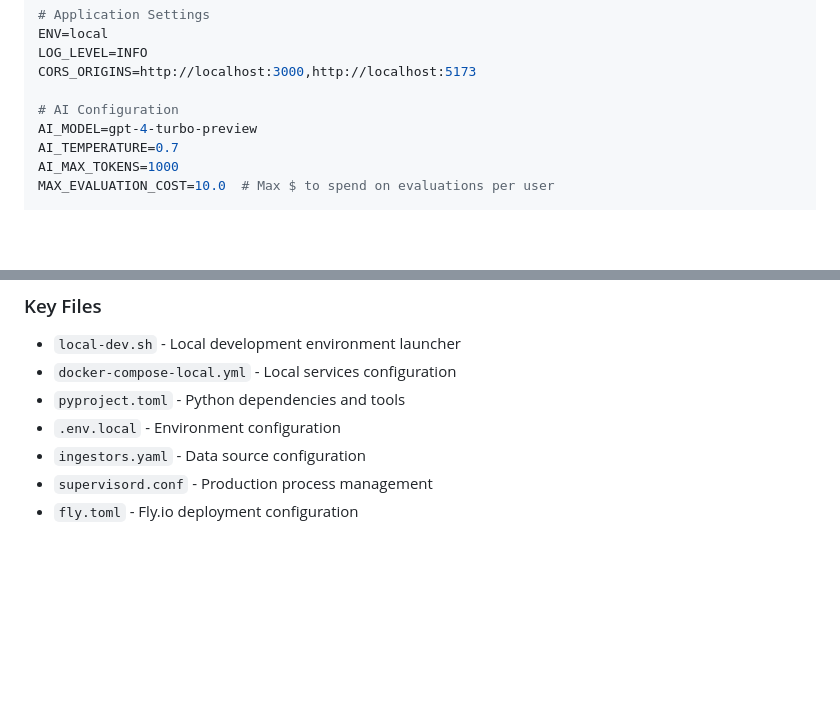
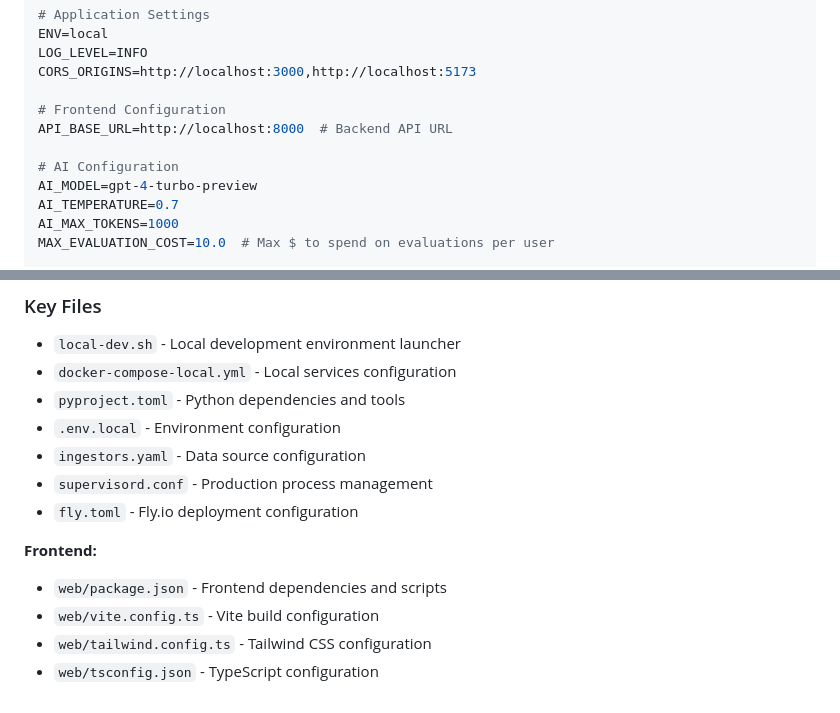
Before and after one commit to btree1970/dwellr, a Markdown page: AGENT.md, 2 parts joined by grey strips. GitHub-like rendering; blank space fills up the shorter version.

```diff
--- a/AGENT.md
+++ b/AGENT.md
@@ -436,6 +464,9 @@ ENV=local
 LOG_LEVEL=INFO
 CORS_ORIGINS=http://localhost:3000,http://localhost:5173
 
+# Frontend Configuration
+API_BASE_URL=http://localhost:8000  # Backend API URL
+
 # AI Configuration
 AI_MODEL=gpt-4-turbo-preview
 AI_TEMPERATURE=0.7
@@ -654,3 +704,9 @@ dwell/
 - `ingestors.yaml` - Data source configuration
 - `supervisord.conf` - Production process management
 - `fly.toml` - Fly.io deployment configuration
+
+**Frontend:**
+- `web/package.json` - Frontend dependencies and scripts
+- `web/vite.config.ts` - Vite build configuration
+- `web/tailwind.config.ts` - Tailwind CSS configuration
+- `web/tsconfig.json` - TypeScript configuration
```
Also changed, not shown: other parts of AGENT.md (+60 -13 lines).
